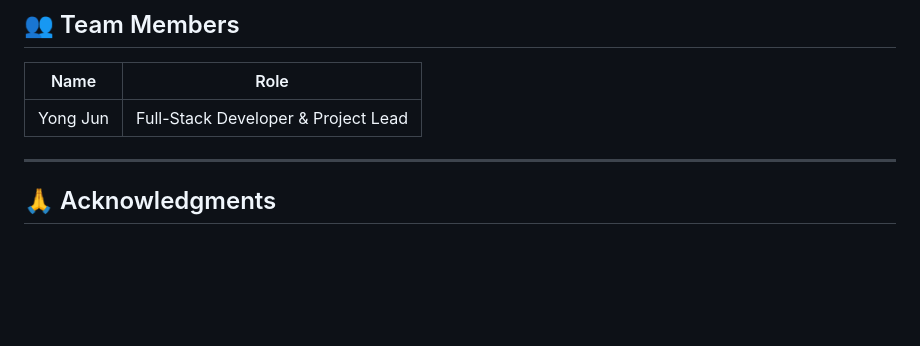
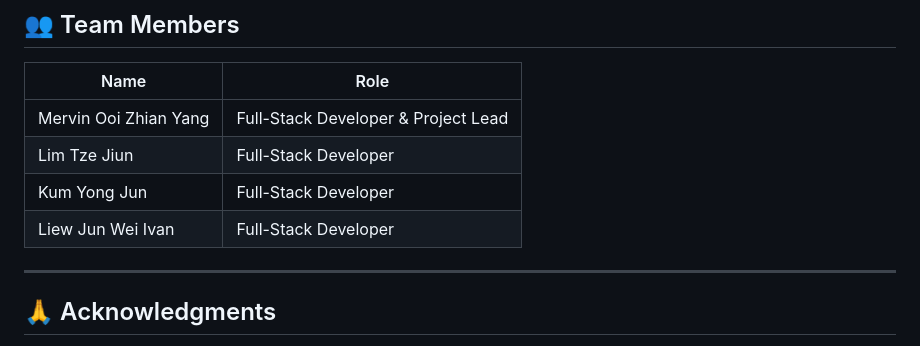
Before and after one commit to merrrrrr/food_donation_app, a Markdown page: README.md, the part around the change. Rendered like a GitHub page; blank space fills up the shorter version.

Commit message:
readme role update

```diff
--- a/README.md
+++ b/README.md
@@ -454,8 +454,10 @@ final model = FirebaseAI.googleAI().generativeModel(
 
 | Name | Role |
 |------|------|
-| Yong Jun | Full-Stack Developer & Project Lead |
-
+| Mervin Ooi Zhian Yang | Full-Stack Developer & Project Lead |
+| Lim Tze Jiun | Full-Stack Developer |
+| Kum Yong Jun | Full-Stack Developer |
+| Liew Jun Wei Ivan | Full-Stack Developer |
 ---
 
 ## 🙏 Acknowledgments
```
